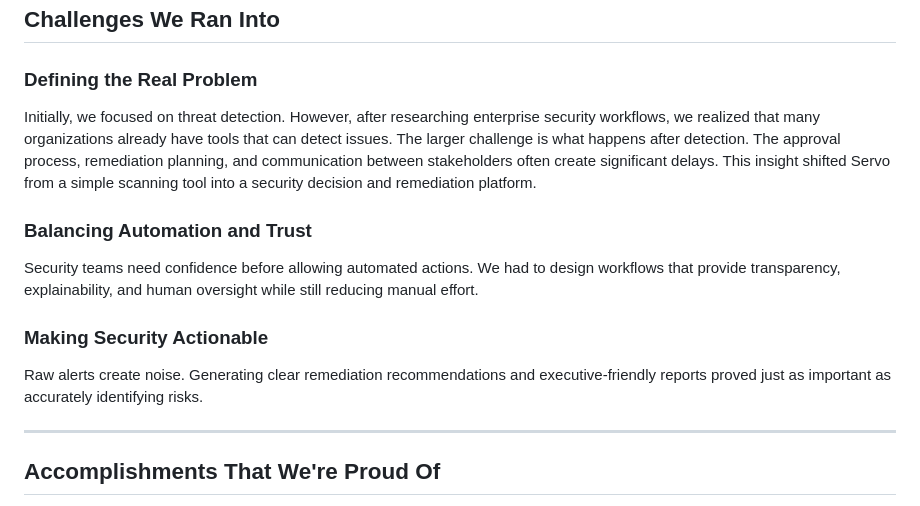
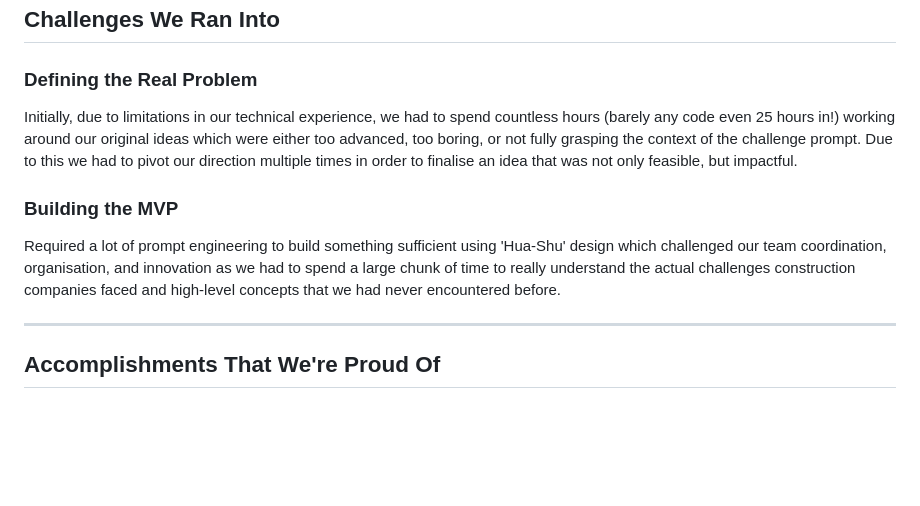
Before and after one commit to ILoveBingSu/ILoveBingSu-Servo-ImagineHack, a Markdown page: README.md, the part around the change. Drawn GitHub-style; blank space fills up the shorter version.

Commit message:
edits to challenges we ran into

```diff
--- a/README.md
+++ b/README.md
@@ -140,15 +140,11 @@ The system maintains a complete audit trail for every intercepted file and remed
 
 ### Defining the Real Problem
 
-Initially, we focused on threat detection. However, after researching enterprise security workflows, we realized that many organizations already have tools that can detect issues. The larger challenge is what happens after detection. The approval process, remediation planning, and communication between stakeholders often create significant delays. This insight shifted Servo from a simple scanning tool into a security decision and remediation platform.
+Initially, due to limitations in our technical experience, we had to spend countless hours (barely any code even 25 hours in!) working around our original ideas which were either too advanced, too boring, or not fully grasping the context of the challenge prompt. Due to this we had to pivot our direction multiple times in order to finalise an idea that was not only feasible, but impactful.
 
-### Balancing Automation and Trust
+### Building the MVP
 
-Security teams need confidence before allowing automated actions. We had to design workflows that provide transparency, explainability, and human oversight while still reducing manual effort.
-
-### Making Security Actionable
-
-Raw alerts create noise. Generating clear remediation recommendations and executive-friendly reports proved just as important as accurately identifying risks.
+Required a lot of prompt engineering to build something sufficient using 'Hua-Shu' design which challenged our team coordination, organisation, and innovation as we had to spend a large chunk of time to really understand the actual challenges construction companies faced and high-level concepts that we had never encountered before.
 
 ---
 
```
